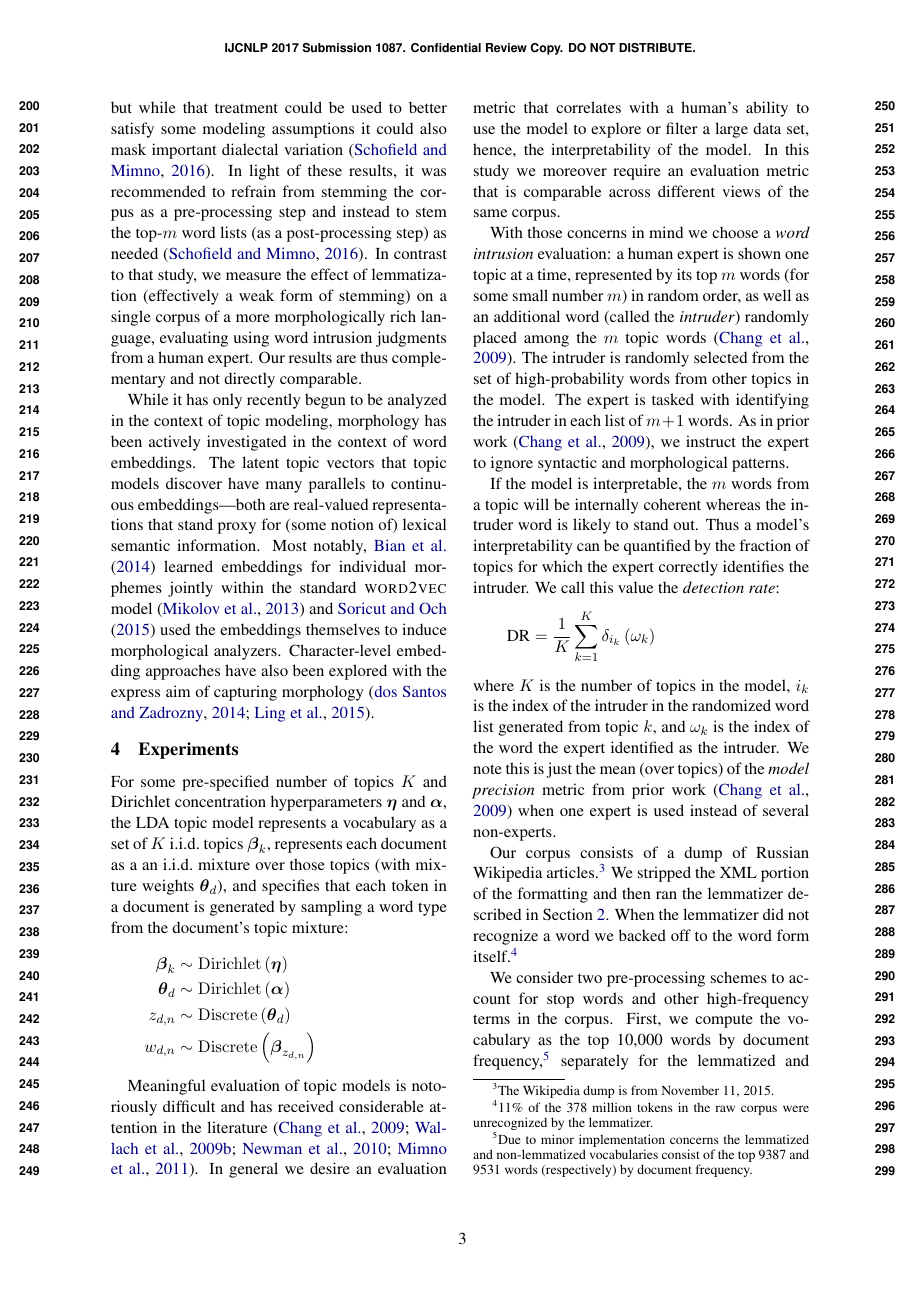
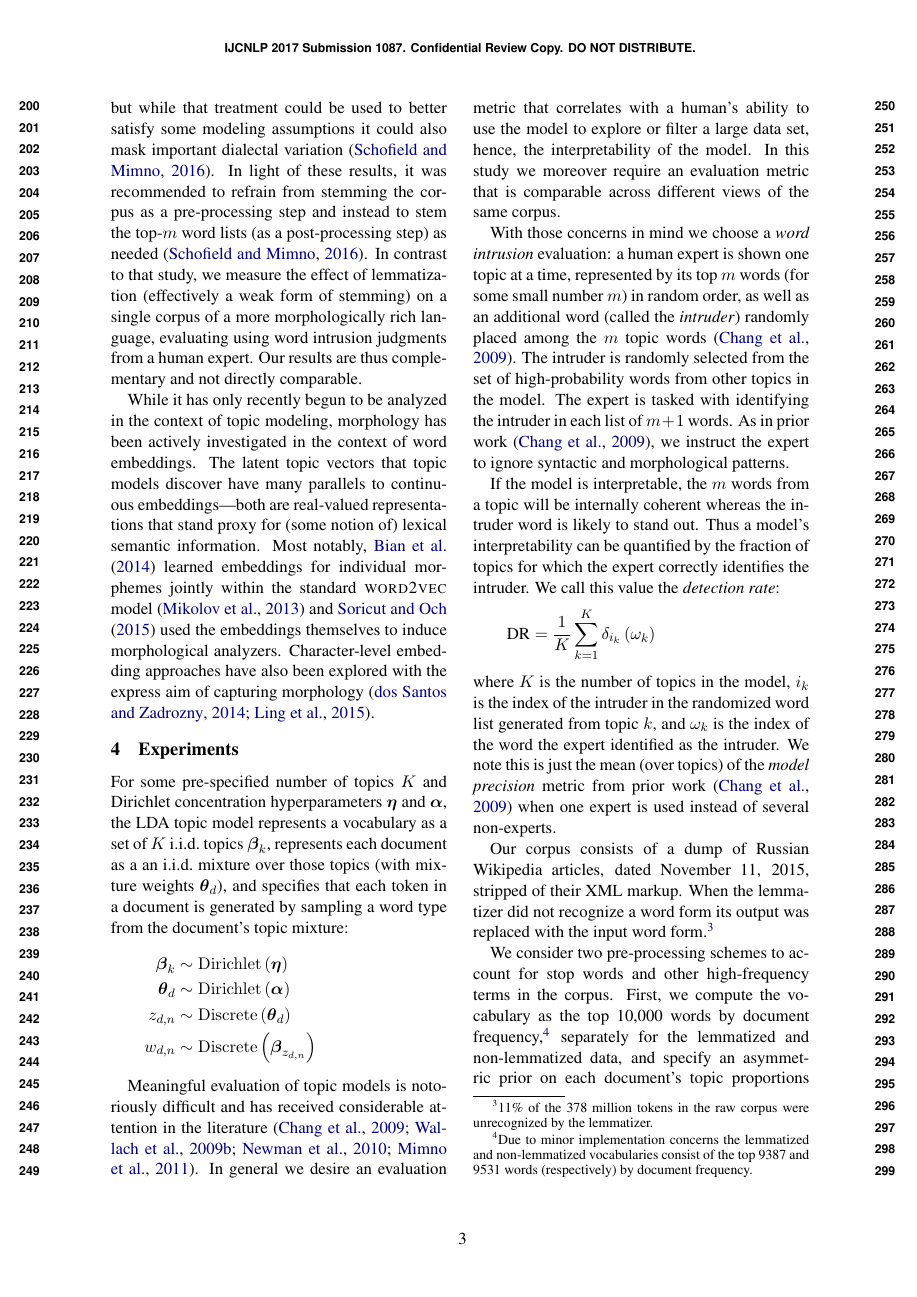
Before and after one commit to ccmaymay/lda-lemmas, a LaTeX paper (paper/russian.tex): page 3 of 6. Compiled offline with pdfLaTeX.

Commit message:
clean up style

```diff
--- a/paper/russian.tex
+++ b/paper/russian.tex
@@ -372,13 +372,10 @@ intruder.  We note this is just the mean (over topics) of the
 \emph{model precision} metric from prior work~\cite{chang2009}
 when one expert is used instead of several non-experts.
 
-Our corpus consists of a dump of Russian Wikipedia articles.\footnote{
-    The Wikipedia dump is from November 11, 2015.
-}
-We stripped the XML portion of the formatting and then ran the
-lemmatizer described in Section~\ref{sec:inflectional}.  When the
-lemmatizer did not recognize a word we backed off to the word form
-itself.\footnote{
+Our corpus consists of a dump of Russian Wikipedia articles, dated
+November 11, 2015, stripped of their XML markup.
+When the lemmatizer did not recognize a word form
+its output was replaced with the input word form.\footnote{
     11\% of the 378 million tokens in the raw corpus were
     unrecognized by the lemmatizer.
 }
```
Also changed, not shown: paper/russian.tex (12 more changed lines).
